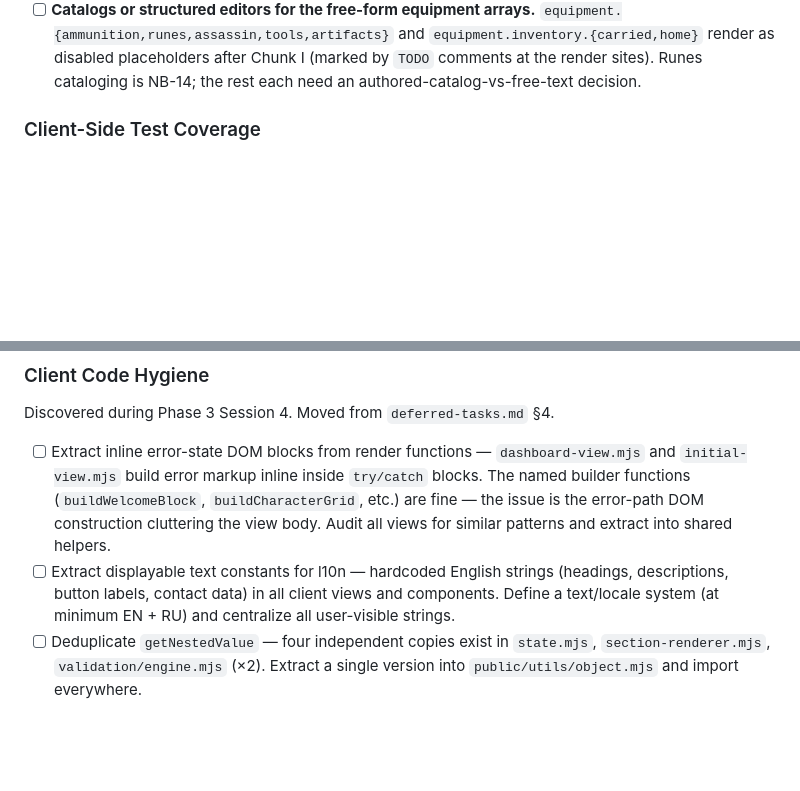
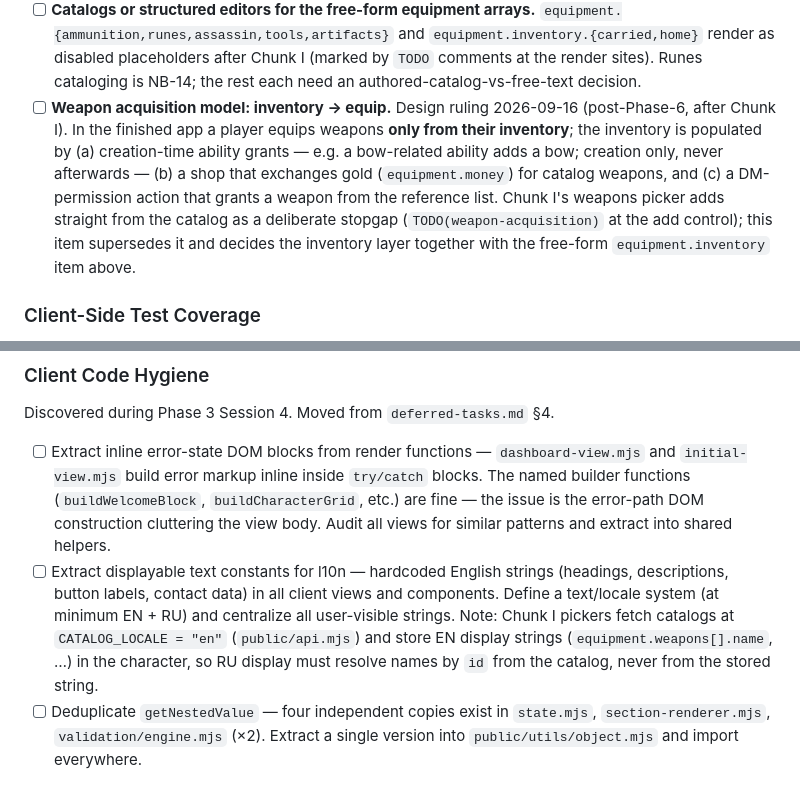
Before and after one commit to skiotha/character-builder, a Markdown page: docs/roadmap.md, 2 parts joined by grey strips. Drawn GitHub-style; blank space fills up the shorter version.

```diff
--- a/docs/roadmap.md
+++ b/docs/roadmap.md
@@ -697,6 +697,17 @@ Discord bot.
       placeholders after Chunk I (marked by `TODO` comments at the render
       sites). Runes cataloging is NB-14; the rest each need an
       authored-catalog-vs-free-text decision.
+- [ ] **Weapon acquisition model: inventory → equip.** Design ruling
+      2026-09-16 (post-Phase-6, after Chunk I). In the finished app a
+      player equips weapons **only from their inventory**; the inventory is
+      populated by (a) creation-time ability grants — e.g. a bow-related
+      ability adds a bow; creation only, never afterwards — (b) a shop that
+      exchanges gold (`equipment.money`) for catalog weapons, and (c) a
+      DM-permission action that grants a weapon from the reference list.
+      Chunk I's weapons picker adds straight from the catalog as a
+      deliberate stopgap (`TODO(weapon-acquisition)` at the add control);
+      this item supersedes it and decides the inventory layer together with
+      the free-form `equipment.inventory` item above.
 
 ### Client-Side Test Coverage
 
@@ -721,7 +732,11 @@ Discovered during Phase 3 Session 4. Moved from `deferred-tasks.md` §4.
 - [ ] Extract displayable text constants for l10n — hardcoded English
       strings (headings, descriptions, button labels, contact data) in all
       client views and components. Define a text/locale system (at minimum
-      EN + RU) and centralize all user-visible strings.
+      EN + RU) and centralize all user-visible strings. Note: Chunk I
+      pickers fetch catalogs at `CATALOG_LOCALE = "en"` (`public/api.mjs`)
+      and store EN display strings (`equipment.weapons[].name`, …) in the
+      character, so RU display must resolve names by `id` from the catalog,
+      never from the stored string.
 - [ ] Deduplicate `getNestedValue` — four independent copies exist in
       `state.mjs`, `section-renderer.mjs`, `validation/engine.mjs` (×2).
       Extract a single version into `public/utils/object.mjs` and import
```
Also changed, not shown: .github/plans/phase6-chunkI-plan.md (+43 -8 lines).
